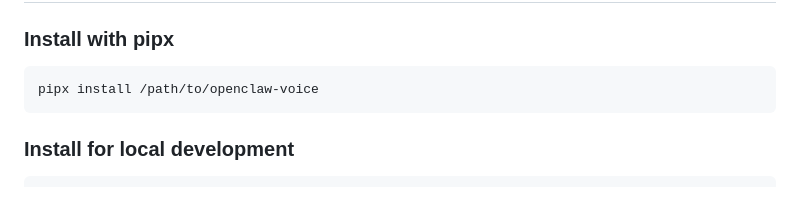
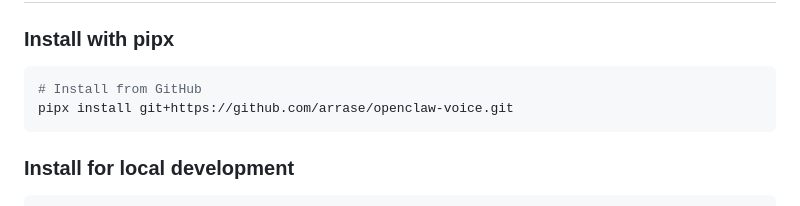
Before and after one commit to arrase/openclaw-voice, a Markdown page: README.md, the part around the change. Rendered like a GitHub page.

Commit message:
Actualizar instrucciones de instalación en README.md para usar el enlace de GitHub

````diff
--- a/README.md
+++ b/README.md
@@ -26,7 +26,8 @@ OpenClaw Voice currently requires CUDA. Set `device_map` to a CUDA target such a
 ### Install with pipx
 
 ```bash
-pipx install /path/to/openclaw-voice
+# Install from GitHub
+pipx install git+https://github.com/arrase/openclaw-voice.git
 ```
 
 ### Install for local development
````
